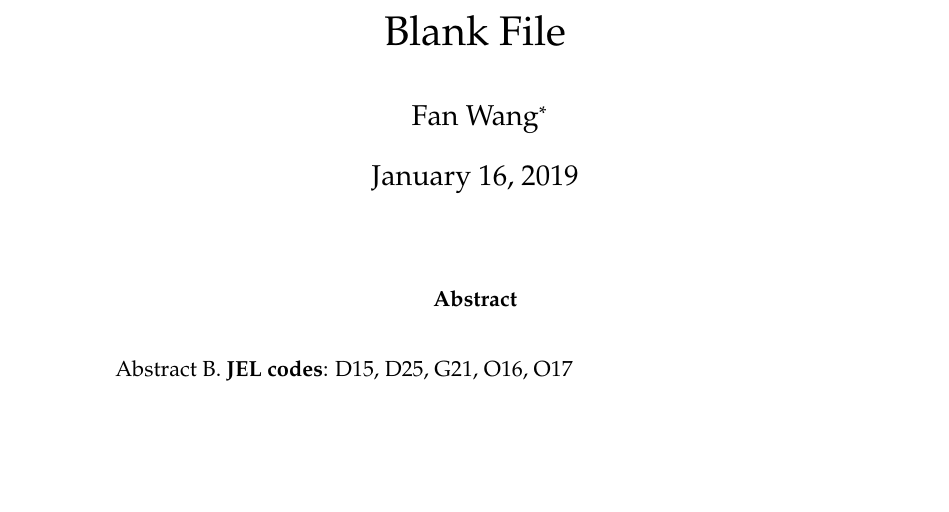
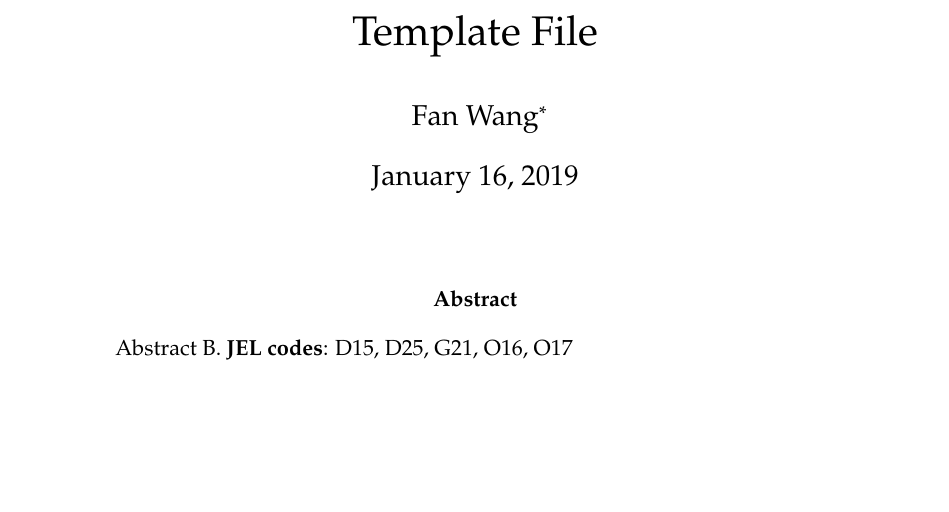
Before and after one commit to FanWangEcon/Tex4Econ, a LaTeX paper (sections_combine/draft_main_blank.tex, which reads fragments/preamble_one.tex): part of page 1 of 2, cut so that both start at the same text. Compiled offline with pdfLaTeX.

```diff
--- a/fragments/preamble_one.tex
+++ b/fragments/preamble_one.tex
@@ -10,6 +10,7 @@
 \usepackage{color}
 % \usepackage[monochrome]{xcolor}
 \usepackage{babel}
+\usepackage{csquotes}
 \usepackage{setspace}
 \usepackage{graphicx}
 \usepackage{booktabs,dcolumn}
--- a/sections_combine/draft_main_blank.tex
+++ b/sections_combine/draft_main_blank.tex
@@ -1,14 +1,14 @@
 \documentclass[12pt,english]{article}
 \input{../fragments/preamble_main.tex}
+\input{../sections_blank/introconclude/abstract.tex}
+
 \begin{document}
 
-\title{Blank File}
+\title{Template File}
 \author{Fan Wang\thanks{Department of Economics, University of Houston (email: fwang26@uh.edu), \url{https://fanwangecon.github.io/research.html}}}
 \maketitle
-
-\input{../sections_blank/introconclude/abstract.tex}
 \begin{abstract}
-\singlespacing \abstractB
+\abstractB
 \end{abstract}
 \vfill
 \pagebreak{}
```
Also changed, not shown: README.md, sections_combine/draft_main.pdf, sections_combine/draft_main_blank.pdf, singlefile_article/article_fan.pdf, sections_combine/draft_main_blank.tex (6 more changed lines), 2 other files.
